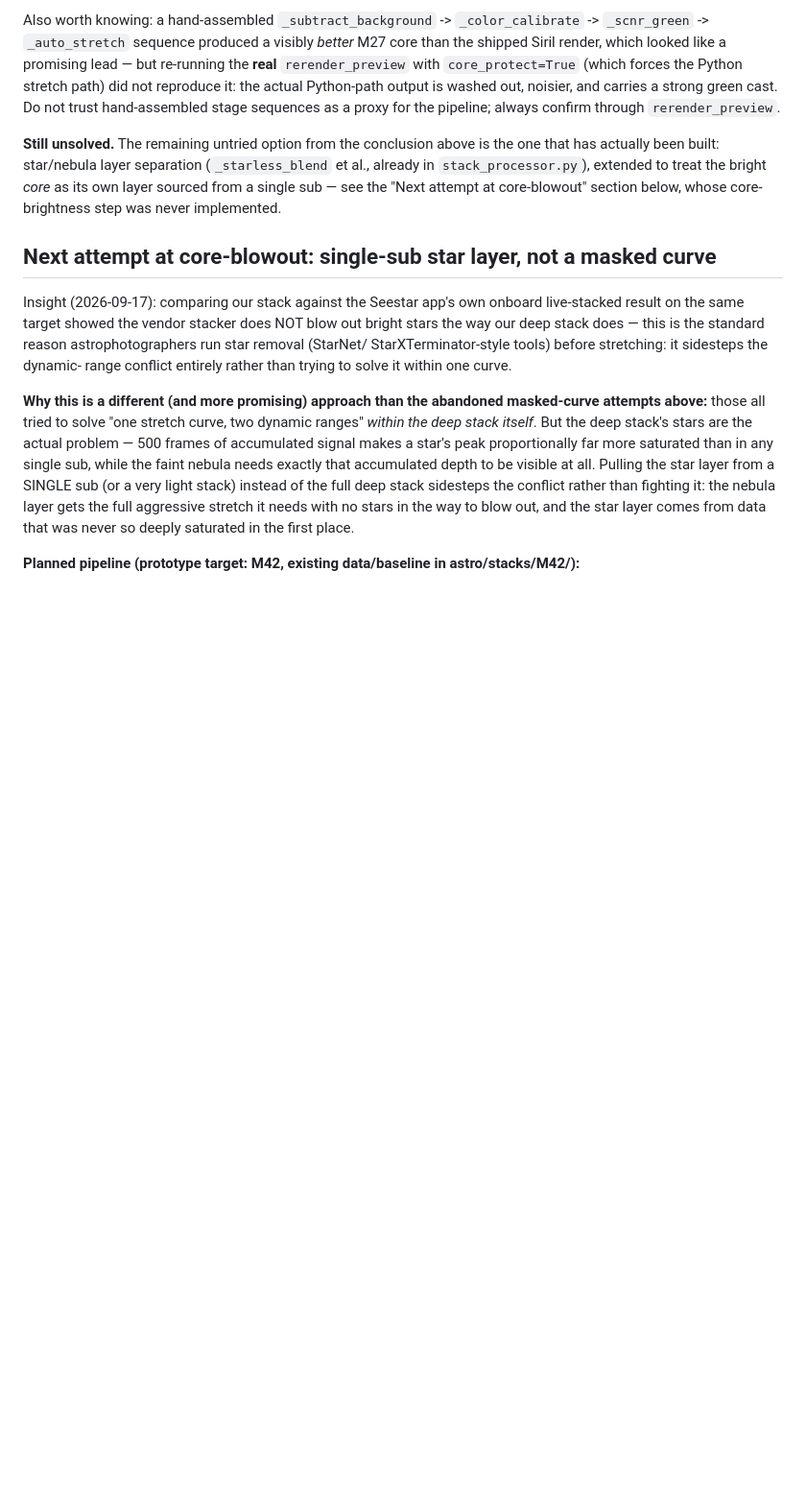
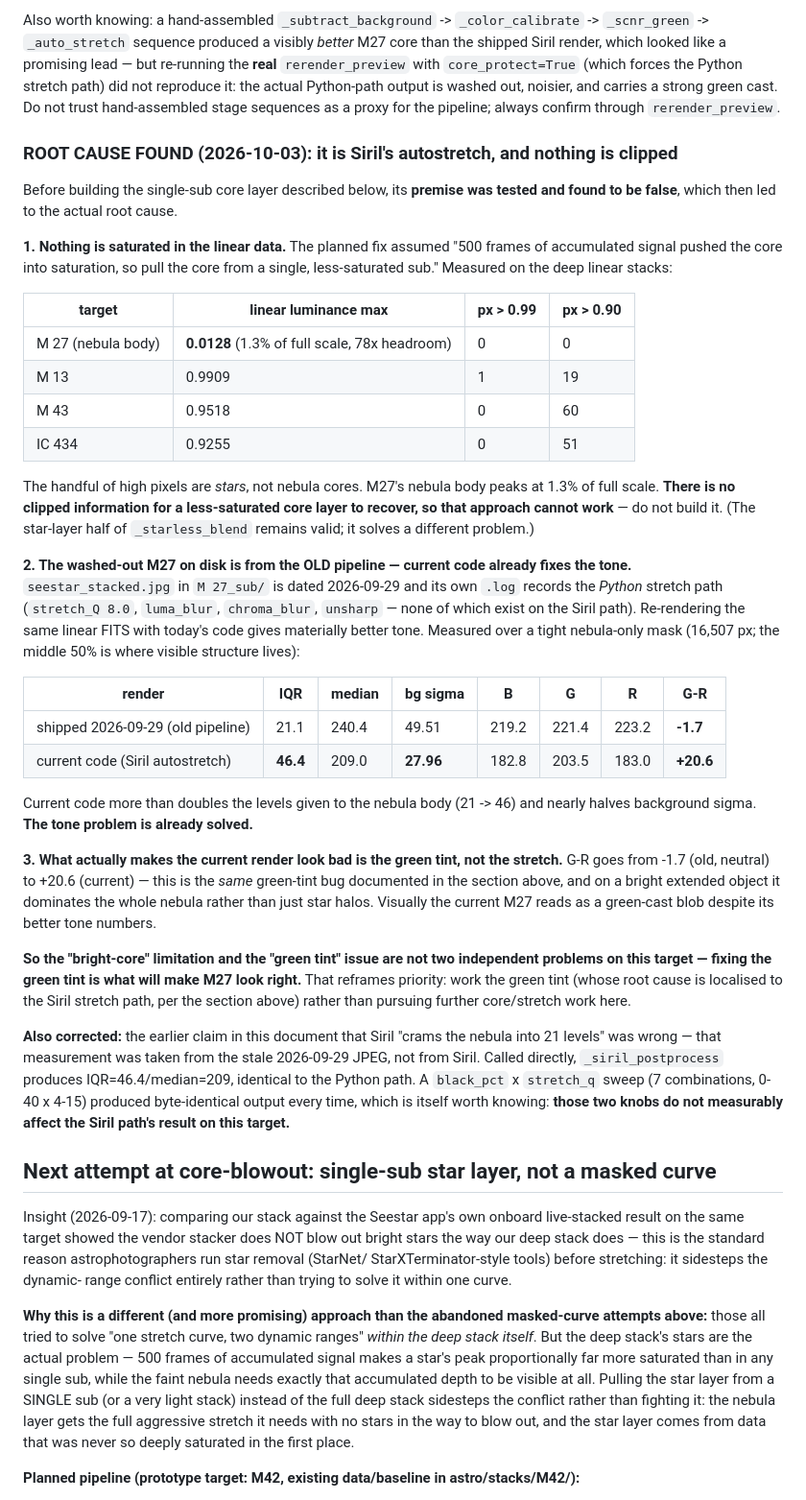
Before and after one commit to marknewsome/seestar-lab, a Markdown page: STACKING_RECIPE.md, the part around the change. Shown at 96% size. Rendered like a GitHub page; blank space fills up the shorter version.

Commit message:
Root-cause bright-core limitation: premise false, and it's the green tint
Tested the planned single-sub core layer's premise before building it: the
deep stacks are not saturated at all. M27's nebula peaks at 1.3% of full
scale (78x headroom); M13/M43/IC434 have 0-1 pixels above 0.99, and those
are stars. There is no clipped information for a less-saturated core layer
to recover, so that approach cannot work and should not be built.

Tracking down where the flat white actually comes from: the washed-out M27
on disk is from 2026-09-29 and its log shows the old Python stretch path.
Current code already more than doubles the nebula's output levels (IQR
21 -> 46) and nearly halves background sigma. What makes the current render
look bad is G-R jumping -1.7 -> +20.6 — the green-tint bug, which on a
bright extended object covers the whole nebula.

So these are not two independent bugs on this target; fixing the green tint
is what makes M27 look right.

Also corrects an earlier claim in this file that Siril compresses the nebula
into 21 levels — that was measured off the stale JPEG. Siril called directly
matches the Python path exactly, and a 7-combination black_pct x stretch_q
sweep changed nothing at all.

Co-Authored-By: Claude Opus 5 <noreply@anthropic.com>

```diff
--- a/STACKING_RECIPE.md
+++ b/STACKING_RECIPE.md
@@ -557,12 +557,63 @@ it: the actual Python-path output is washed out, noisier, and carries a strong
 green cast. Do not trust hand-assembled stage sequences as a proxy for the
 pipeline; always confirm through `rerender_preview`.
 
-**Still unsolved.** The remaining untried option from the conclusion above is
-the one that has actually been built: star/nebula layer separation
-(`_starless_blend` et al., already in `stack_processor.py`), extended to treat
-the bright *core* as its own layer sourced from a single sub — see the
-"Next attempt at core-blowout" section below, whose core-brightness step was
-never implemented.
+### ROOT CAUSE FOUND (2026-10-03): it is Siril's autostretch, and nothing is clipped
+
+Before building the single-sub core layer described below, its **premise was
+tested and found to be false**, which then led to the actual root cause.
+
+**1. Nothing is saturated in the linear data.** The planned fix assumed "500
+frames of accumulated signal pushed the core into saturation, so pull the core
+from a single, less-saturated sub." Measured on the deep linear stacks:
+
+| target | linear luminance max | px > 0.99 | px > 0.90 |
+|---|---|---|---|
+| M 27 (nebula body) | **0.0128** (1.3% of full scale, 78x headroom) | 0 | 0 |
+| M 13 | 0.9909 | 1 | 19 |
+| M 43 | 0.9518 | 0 | 60 |
+| IC 434 | 0.9255 | 0 | 51 |
+
+The handful of high pixels are *stars*, not nebula cores. M27's nebula body
+peaks at 1.3% of full scale. **There is no clipped information for a
+less-saturated core layer to recover, so that approach cannot work** — do not
+build it. (The star-layer half of `_starless_blend` remains valid; it solves a
+different problem.)
+
+**2. The washed-out M27 on disk is from the OLD pipeline — current code already
+fixes the tone.** `seestar_stacked.jpg` in `M 27_sub/` is dated 2026-09-29 and
+its own `.log` records the *Python* stretch path (`stretch_Q 8.0`, `luma_blur`,
+`chroma_blur`, `unsharp` — none of which exist on the Siril path). Re-rendering
+the same linear FITS with today's code gives materially better tone. Measured
+over a tight nebula-only mask (16,507 px; the middle 50% is where visible
+structure lives):
+
+| render | **IQR** | median | bg sigma | B | G | R | **G-R** |
+|---|---|---|---|---|---|---|---|
+| shipped 2026-09-29 (old pipeline) | 21.1 | 240.4 | 49.51 | 219.2 | 221.4 | 223.2 | **-1.7** |
+| current code (Siril autostretch) | **46.4** | 209.0 | **27.96** | 182.8 | 203.5 | 183.0 | **+20.6** |
+
+Current code more than doubles the levels given to the nebula body (21 -> 46)
+and nearly halves background sigma. **The tone problem is already solved.**
+
+**3. What actually makes the current render look bad is the green tint, not the
+stretch.** G-R goes from -1.7 (old, neutral) to +20.6 (current) — this is the
+*same* green-tint bug documented in the section above, and on a bright extended
+object it dominates the whole nebula rather than just star halos. Visually the
+current M27 reads as a green-cast blob despite its better tone numbers.
+
+**So the "bright-core" limitation and the "green tint" issue are not two
+independent problems on this target — fixing the green tint is what will make
+M27 look right.** That reframes priority: work the green tint (whose root cause
+is localised to the Siril stretch path, per the section above) rather than
+pursuing further core/stretch work here.
+
+**Also corrected:** the earlier claim in this document that Siril "crams the
+nebula into 21 levels" was wrong — that measurement was taken from the stale
+2026-09-29 JPEG, not from Siril. Called directly, `_siril_postprocess` produces
+IQR=46.4/median=209, identical to the Python path. A `black_pct` x `stretch_q`
+sweep (7 combinations, 0-40 x 4-15) produced byte-identical output every time,
+which is itself worth knowing: **those two knobs do not measurably affect the
+Siril path's result on this target.**
 
 ## Next attempt at core-blowout: single-sub star layer, not a masked curve
 
```
